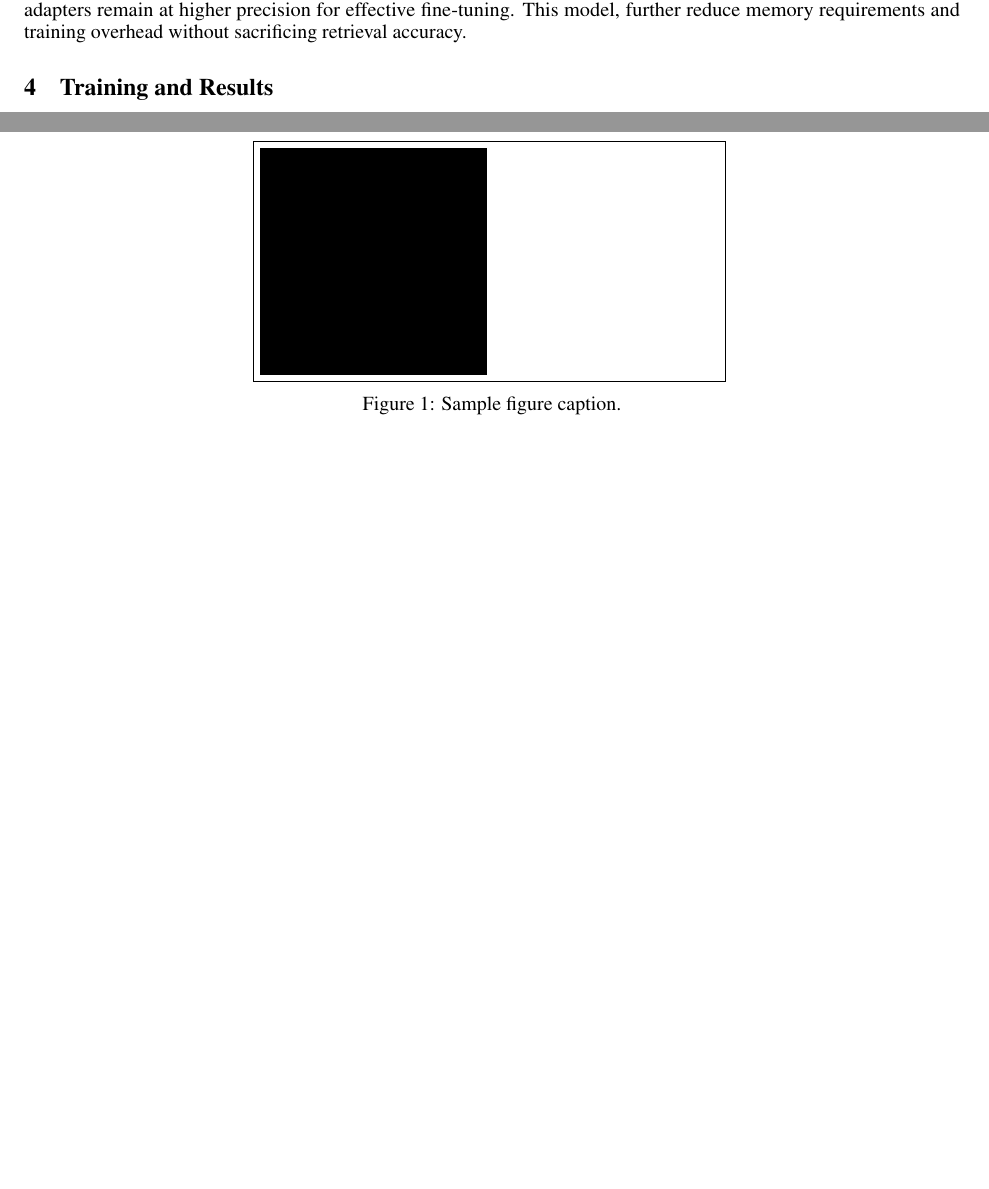
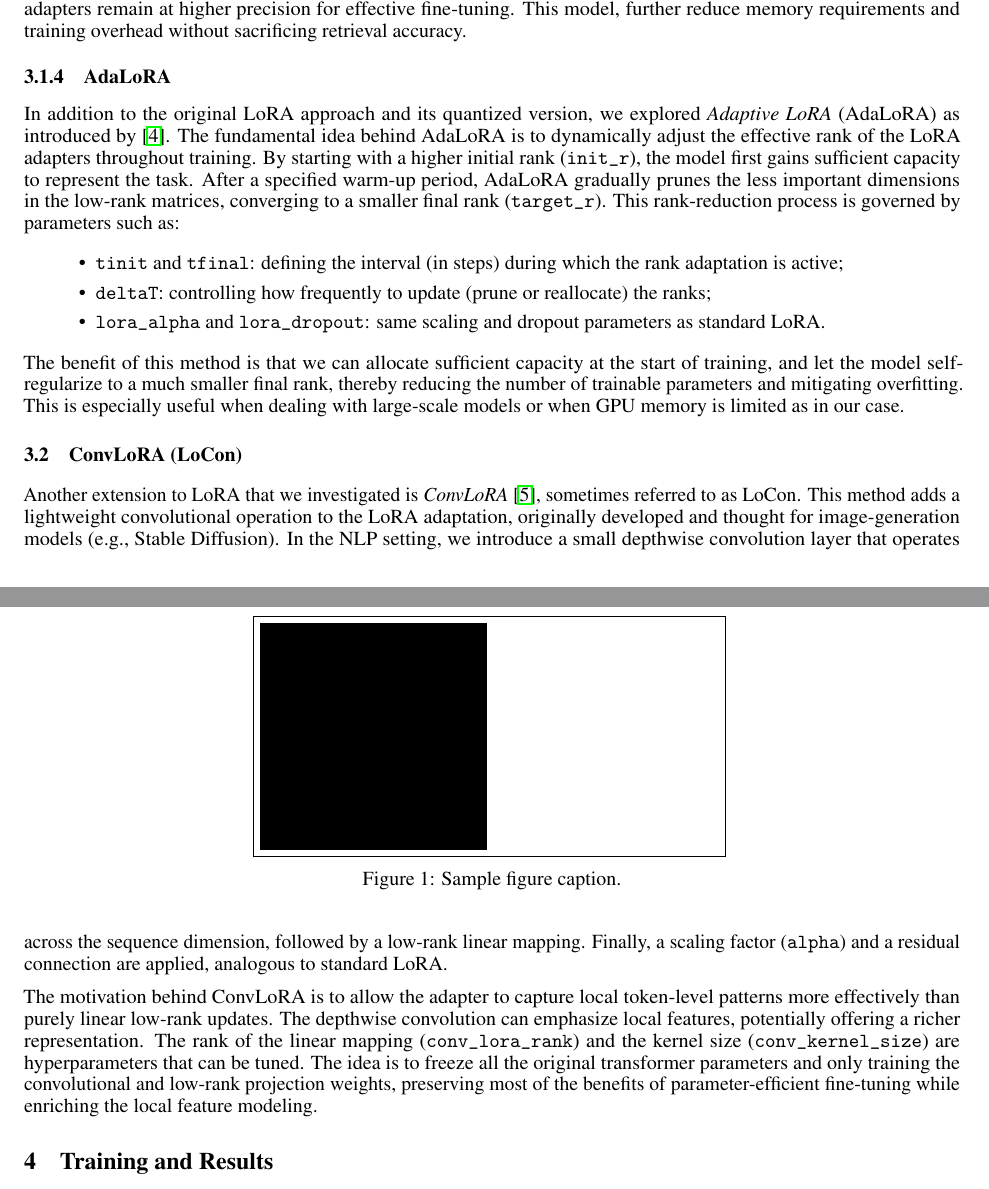
Before and after one commit to alessioborgi/NSIO_NeuralSearchIndexingOptimization, a LaTeX paper (Report/report.tex, which reads Report/sections/model.tex): two parts of pages 4 and 5 of 5 before the commit and two parts of pages 4 and 5 of 6 after it, joined at a grey line, cut so that both start at the same text, the shorter picture padded with empty space. Compiled offline with pdfLaTeX.

Commit message:
Add AdaLoRA and ConvLORA in report

```diff
--- a/Report/sections/model.tex
+++ b/Report/sections/model.tex
@@ -18,3 +18,17 @@
 
 \subsubsection{QLoRA: 4-bit Quantization for T5}
 Although LoRA alone is parameter-efficient, large T5 models can still require substantial GPU memory. We decide therefore to also provide for an alternative model version (in addition to the basic one and to the LORA version), to further minimize memory consumption, we apply \textbf{QLoRA}, which additionally quantizes the T5 weights to a \emph{4-bit} format using \textit{bitsandbytes} library. In this setup, the base T5 is compressed into 4-bit precision, while LoRA’s low-rank adapters remain at higher precision for effective fine-tuning. This model, further reduce memory requirements and training overhead without sacrificing retrieval accuracy.
+
+\subsubsection{AdaLoRA}
+In addition to the original LoRA approach and its quantized version, we explored \textit{Adaptive LoRA} (AdaLoRA) as introduced by \cite{liu2024aloraallocatinglowrankadaptation}. The fundamental idea behind AdaLoRA is to dynamically adjust the effective rank of the LoRA adapters throughout training. By starting with a higher initial rank (\texttt{init\_r}), the model first gains sufficient capacity to represent the task. After a specified warm-up period, AdaLoRA gradually prunes the less important dimensions in the low-rank matrices, converging to a smaller final rank (\texttt{target\_r}). This rank-reduction process is governed by parameters such as:
+\begin{itemize}
+    \item \textbf{\texttt{tinit}} and \textbf{\texttt{tfinal}}: defining the interval (in steps) during which the rank adaptation is active;
+    \item \textbf{\texttt{deltaT}}: controlling how frequently to update (prune or reallocate) the ranks;
+    \item \textbf{\texttt{lora\_alpha}} and \textbf{\texttt{lora\_dropout}}: same scaling and dropout parameters as standard LoRA.
+\end{itemize}
+The benefit of this method is that we can allocate sufficient capacity at the start of training, and let the model self-regularize to a much smaller final rank, thereby reducing the number of trainable parameters and mitigating overfitting. This is especially useful when dealing with large-scale models or when GPU memory is limited as in our case.
+
+\subsection{ConvLoRA (LoCon)}
+Another extension to LoRA that we investigated is \textit{ConvLoRA} \cite{zhong2024convolutionmeetsloraparameter}, sometimes referred to as LoCon. This method adds a lightweight convolutional operation to the LoRA adaptation, originally developed and thought for image-generation models (e.g., Stable Diffusion). In the NLP setting, we introduce a small depthwise convolution layer that operates across the sequence dimension, followed by a low-rank linear mapping. Finally, a scaling factor (\texttt{alpha}) and a residual connection are applied, analogous to standard LoRA.
+
+The motivation behind ConvLoRA is to allow the adapter to capture local token-level patterns more effectively than purely linear low-rank updates. The depthwise convolution can emphasize local features, potentially offering a richer representation. The rank of the linear mapping (\texttt{conv\_lora\_rank}) and the kernel size (\texttt{conv\_kernel\_size}) are hyperparameters that can be tuned. The idea is to freeze all the original transformer parameters and only training the convolutional and low-rank projection weights, preserving most of the benefits of parameter-efficient fine-tuning while enriching the local feature modeling.
```
Also changed, not shown: Report/references.bib (+20 -0 lines), Report/report.pdf.
